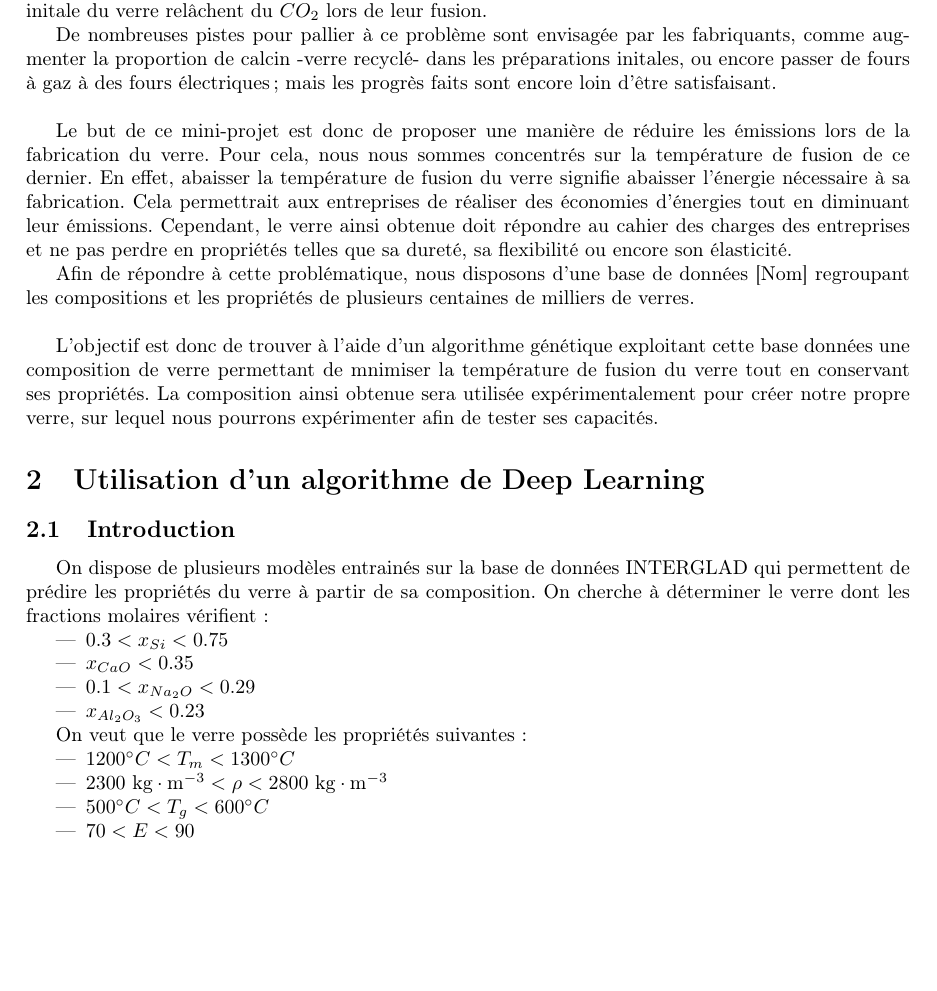
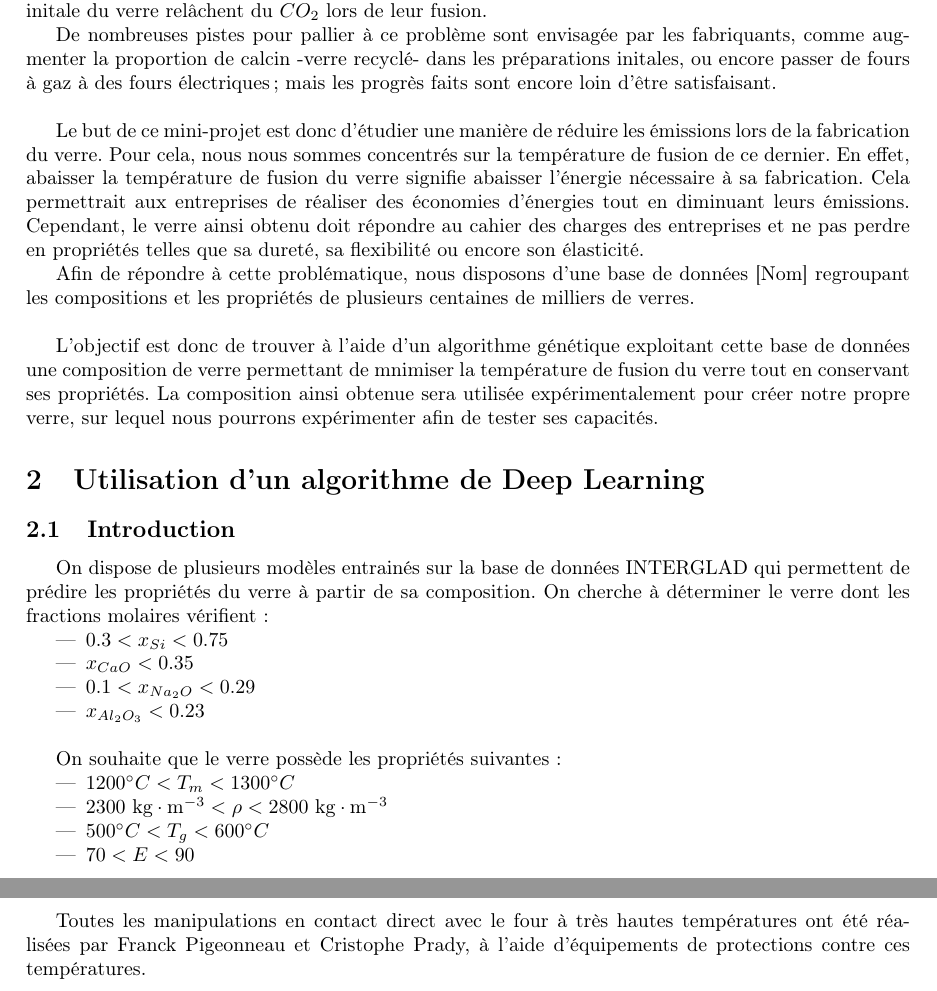
Before and after one commit to Kataevskii/mig-verre, a LaTeX document (main.tex): part of page 1 of 2 before the commit and two parts of pages 1 and 3 of 3 after it, the two joined at a grey line, cut so that both start at the same text, the shorter picture padded with empty space. Compiled offline with pdfLaTeX.

Commit message:
mise en forme et ajout de phrases

```diff
--- a/main.tex
+++ b/main.tex
@@ -26,12 +26,12 @@ Le verre est un matériau d'avenir, recyclable à l'infini, mais sa production r
 
 De nombreuses pistes pour pallier à ce problème sont envisagée par les fabriquants, comme augmenter la proportion de calcin -verre recyclé- dans les préparations initales, ou encore passer de fours à gaz à des fours électriques; mais les progrès faits sont encore loin d'être satisfaisant. \\
 
-Le but de ce mini-projet est donc de proposer une manière de réduire les émissions lors de la fabrication du verre. Pour cela, nous nous sommes concentrés sur la température de fusion de ce dernier. En effet, abaisser la température de fusion du verre signifie abaisser l'énergie nécessaire à sa fabrication. Cela permettrait aux entreprises de réaliser des économies d'énergies tout en diminuant leur émissions.
-Cependant, le verre ainsi obtenue doit répondre au cahier des charges des entreprises et ne pas perdre en propriétés telles que sa dureté, sa flexibilité ou encore son élasticité.
+Le but de ce mini-projet est donc d'étudier une manière de réduire les émissions lors de la fabrication du verre. Pour cela, nous nous sommes concentrés sur la température de fusion de ce dernier. En effet, abaisser la température de fusion du verre signifie abaisser l'énergie nécessaire à sa fabrication. Cela permettrait aux entreprises de réaliser des économies d'énergies tout en diminuant leurs émissions.
+Cependant, le verre ainsi obtenu doit répondre au cahier des charges des entreprises et ne pas perdre en propriétés telles que sa dureté, sa flexibilité ou encore son élasticité.
 
 Afin de répondre à cette problématique, nous disposons d'une base de données [Nom] regroupant les compositions et les propriétés de plusieurs centaines de milliers de verres.\\
 
-L'objectif est donc de trouver à l'aide d'un algorithme génétique exploitant cette base données une composition de verre permettant de mnimiser la température de fusion du verre tout en conservant ses propriétés. La composition ainsi obtenue sera utilisée expérimentalement pour créer notre propre verre, sur lequel nous pourrons expérimenter afin de tester ses capacités.
+L'objectif est donc de trouver à l'aide d'un algorithme génétique exploitant cette base de données une composition de verre permettant de mnimiser la température de fusion du verre tout en conservant ses propriétés. La composition ainsi obtenue sera utilisée expérimentalement pour créer notre propre verre, sur lequel nous pourrons expérimenter afin de tester ses capacités.
 
 \section{Utilisation d'un algorithme de Deep Learning}
 \subsection{Introduction}
@@ -41,15 +41,15 @@ On dispose de plusieurs modèles entrainés sur la base de données INTERGLAD qu
     \item $0.3 < x_{Si} < 0.75$
     \item $x_{CaO} < 0.35$
     \item $0.1 < x_{Na_2O} < 0.29$
-    \item $x_{Al_2O_3} < 0.23$
+    \item $x_{Al_2O_3} < 0.23$\\
 \end{itemize}
 
-On veut que le verre possède les propriétés suivantes :
+On souhaite que le verre possède les propriétés suivantes :
 \begin{itemize}
     \item $1200 ^{\circ} C < T_m < 1300 ^{\circ} C$
     \item $2300 \text{ kg} \cdot \text{m}^{-3} < \rho < 2800 \text{ kg} \cdot \text{m}^{-3}$
     \item $500 ^{\circ} C < T_g < 600 ^{\circ} C$
-    \item $70 < E < 90$
+    \item $70 < E < 90$\\
 \end{itemize}
 
 Pour fabriquer le verre on a accès aux composantes suivantes :
@@ -106,3 +105,6 @@ Lors de la fusion du verre, nous avons suivis le protole suivant: \\
 \end{itemize}
 
+Toutes les manipulations en contact direct avec le four à très hautes températures ont été réalisées par Franck Pigeonneau et Cristophe Prady, à l'aide d'équipements de protections contre ces températures.
+
+
 \end{document}
```
Also changed, not shown: main.pdf, main.tex (15 more changed lines).
